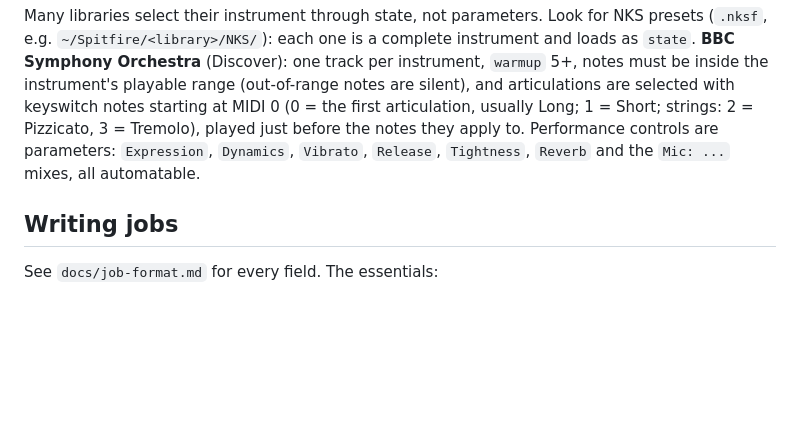
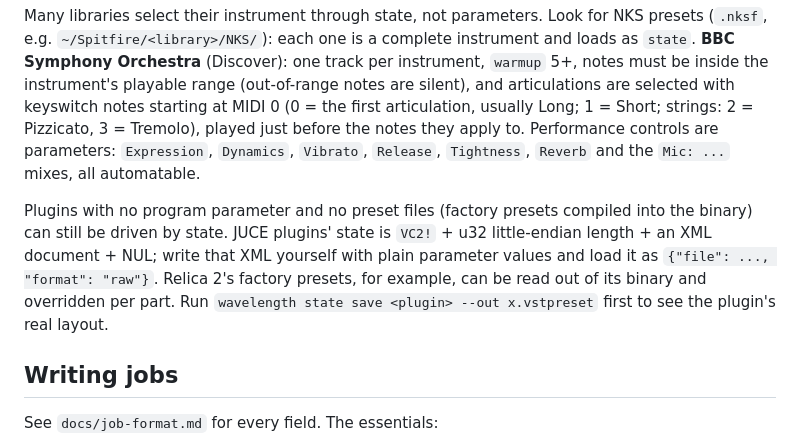
Before and after one commit to austinginder/wavelength, a Markdown page: AGENTS.md, the part around the change. Drawn GitHub-style; blank space fills up the shorter version.

Commit message:
📖 DOC: drive plugins with compiled-in presets through JUCE state
Plugins with no program parameter and no preset files can still be loaded:
a JUCE plugin's state is VC2! + u32 LE length + an XML document + NUL, so
an agent can write the XML with plain parameter values and load it raw.

```diff
--- a/AGENTS.md
+++ b/AGENTS.md
@@ -58,6 +58,13 @@ before the notes they apply to. Performance controls are parameters: `Expression
 `Dynamics`, `Vibrato`, `Release`, `Tightness`, `Reverb` and the `Mic: ...` mixes, all
 automatable.
 
+Plugins with no program parameter and no preset files (factory presets compiled into the
+binary) can still be driven by state. JUCE plugins' state is `VC2!` + u32 little-endian
+length + an XML document + NUL; write that XML yourself with plain parameter values and load
+it as `{"file": ..., "format": "raw"}`. Relica 2's factory
+presets, for example, can be read out of its binary and overridden per part.
+Run `wavelength state save <plugin> --out x.vstpreset` first to see the plugin's real layout.
+
 ## Writing jobs
 
 See `docs/job-format.md` for every field. The essentials:
```
